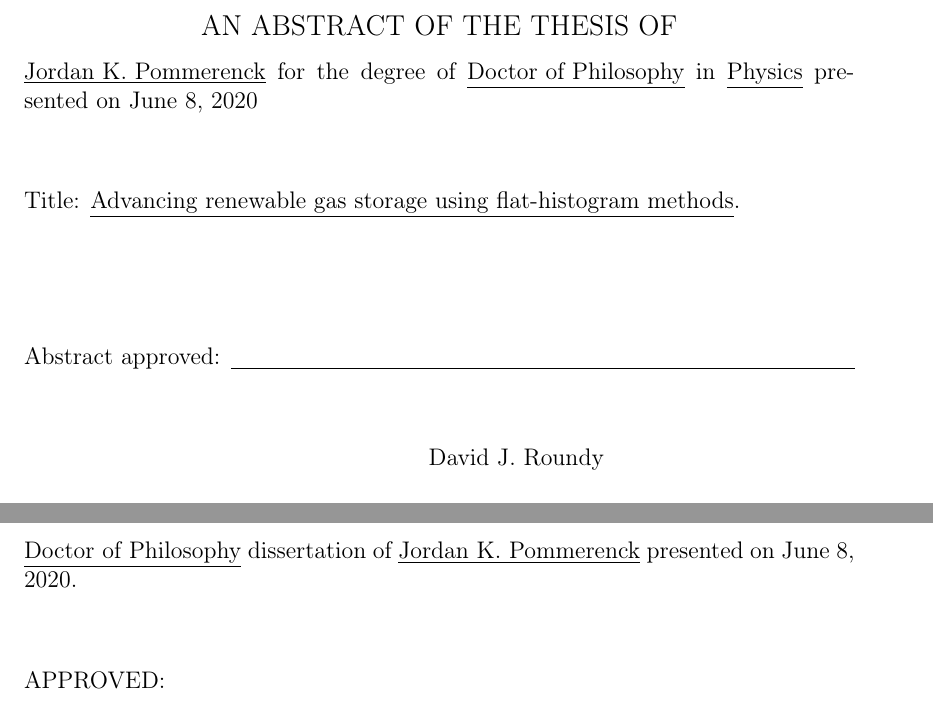
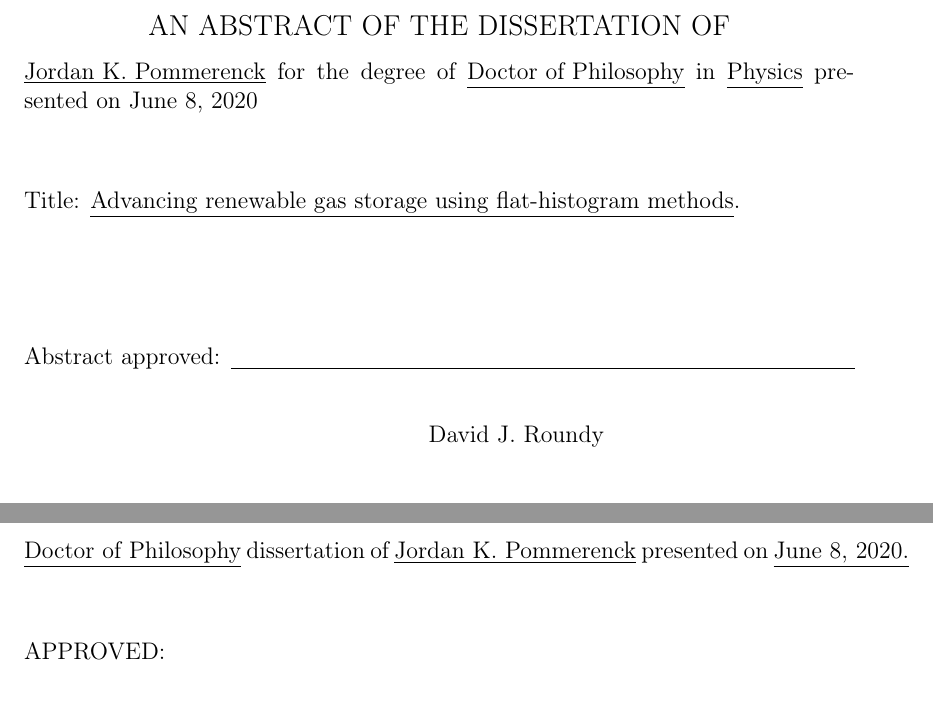
Before and after one commit to droundy/thesis-pommerenck, a LaTeX thesis (thesis/thesis.tex, which reads thesis/pretext.tex): two parts of pages 1 and 4 of 112, joined at a grey line, cut so that both start at the same text. Compiled offline with pdfLaTeX.

Commit message:
the pretext is correct.

```diff
--- a/thesis/pretext.tex
+++ b/thesis/pretext.tex
@@ -2,7 +2,7 @@
 \thispagestyle{empty}
 \begin{center}
 	\large
-	AN ABSTRACT OF THE THESIS OF
+	AN ABSTRACT OF THE DISSERTATION OF
 \end{center}
 
 
@@ -18,7 +18,7 @@ Title: \underline{Advancing renewable gas storage using flat-histogram methods}.
 \justify{}
 Abstract approved:
 \underline{\hspace{11cm}}
-\vspace{0.5cm}
+\vspace{0.1cm}
 
 %\centering{}
 \hspace{7.0cm} David J. Roundy
@@ -83,7 +83,7 @@ Commencement June 2020
 \singlespacing
 \justify{}
 \underline{Doctor of Philosophy} dissertation of \underline{Jordan K. Pommerenck} presented on
-June 8, 2020. \\
+\underline{June 8, 2020.} \\
 
 \justify{}
 \vspace{0.5cm}
```
Also changed, not shown: thesis/pretext.tex (2 more changed lines).
